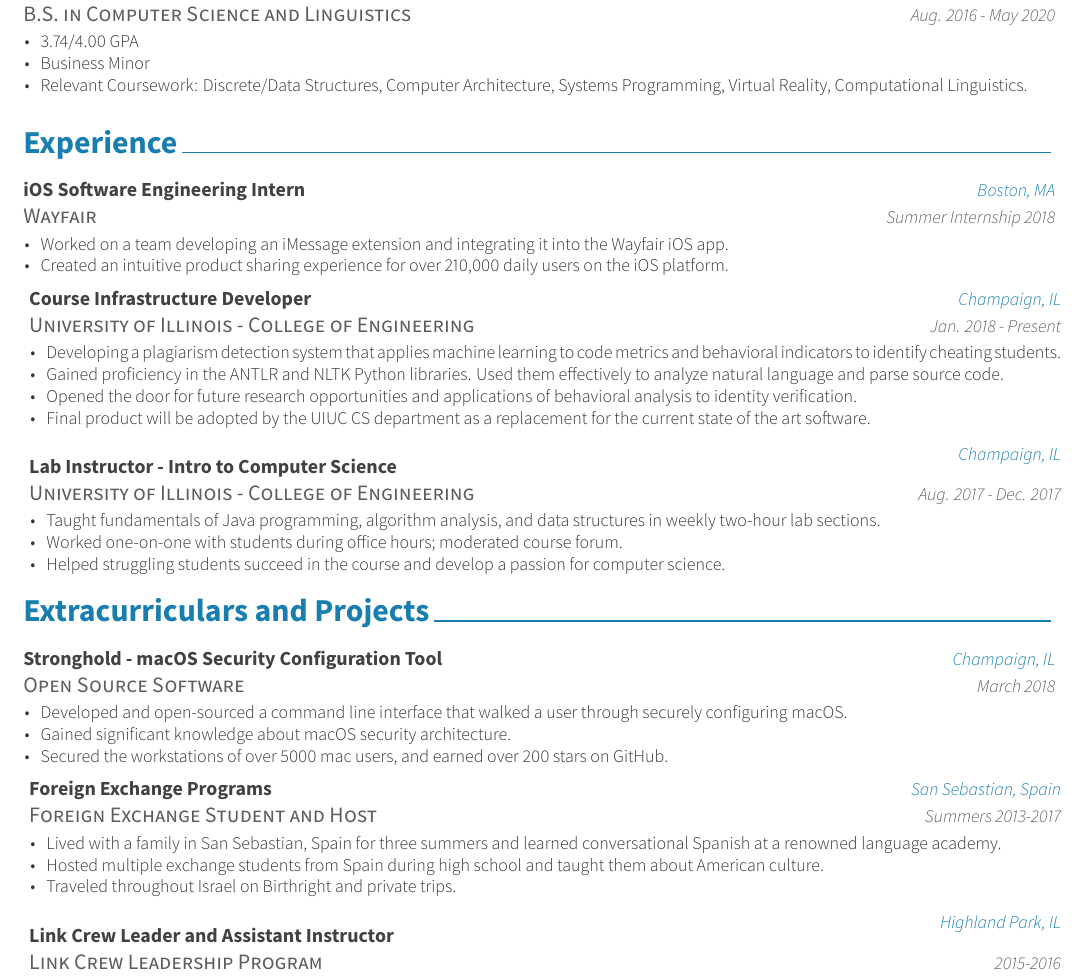
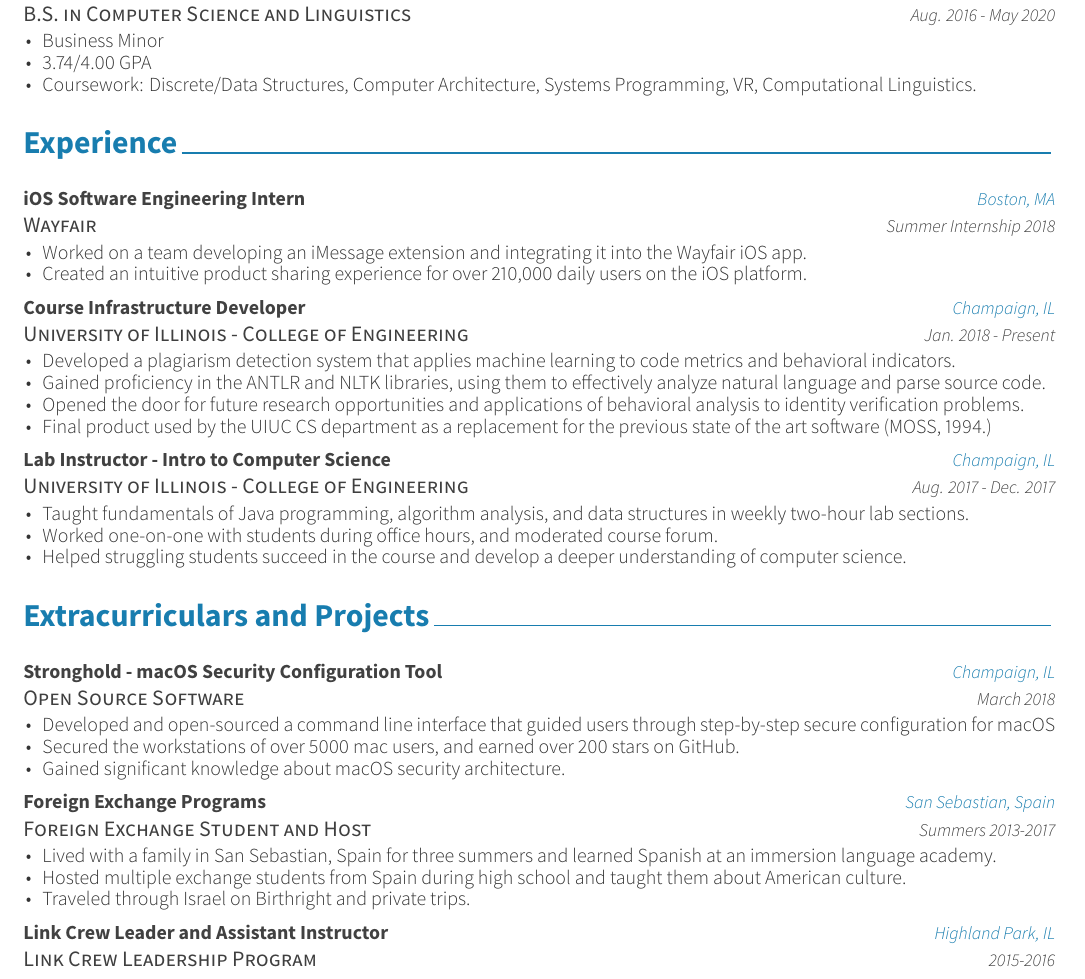
Before and after one commit to alichtman/resume, a LaTeX CV (resume-components/resume.tex, which reads resume-components/resume/education.tex, resume-components/resume/experience.tex, resume-components/resume/extracurricular.tex): part of the page, cut so that both start at the same text. The pictures show the PDF file resume-components/resume.pdf that the author committed with the source.

Commit message:
FORMATTING IS FIXED

```diff
--- a/resume-components/resume/education.tex
+++ b/resume-components/resume/education.tex
@@ -17,9 +17,9 @@
     {Aug. 2016 - May 2020} % Date(s)
     {
       \begin{cvitems} % Description(s) bullet points
+        \item {Business Minor}
         \item {3.74/4.00 GPA}
-        \item {Business Minor}
-        \item {Relevant Coursework: Discrete/Data Structures, Computer Architecture, Systems Programming, Virtual Reality, Computational Linguistics.}%
+        \item {Coursework: Discrete/Data Structures, Computer Architecture, Systems Programming, VR, Computational Linguistics.}%
       \end{cvitems}
     }
 
--- a/resume-components/resume/experience.tex
+++ b/resume-components/resume/experience.tex
@@ -27,23 +27,23 @@
 {Jan. 2018 - Present} % Date(s)
 {
     \begin{cvitems} % Description(s) of tasks/responsibilities
-        \item {Developing a plagiarism detection system that applies machine learning to code metrics and behavioral indicators to identify cheating students.}
-        \item {Gained proficiency in the ANTLR and NLTK Python libraries. Used them effectively to analyze natural language and parse source code.}
-       \item {Opened the door for future research opportunities and applications of behavioral analysis to identity verification.}
-       \item {Final product will be adopted by the UIUC CS department as a replacement for the current state of the art software.}
+        \item {Developed a plagiarism detection system that applies machine learning to code metrics and behavioral indicators.}
+        \item {Gained proficiency in the ANTLR and NLTK libraries, using them to effectively analyze natural language and parse source code.}
+       \item {Opened the door for future research opportunities and applications of behavioral analysis to identity verification problems.}
+       \item {Final product used by the UIUC CS department as a replacement for the previous state of the art software (MOSS, 1994.)}
     \end{cvitems}
 }
 %---------------------------------------------------------
 \cventry
 {University of Illinois - College of Engineering} % Organization
-{\newline Lab Instructor - Intro to Computer Science} % Job title
+{Lab Instructor - Intro to Computer Science} % Job title
 {Champaign, IL} % Location
 {Aug. 2017 - Dec. 2017} % Date(s)
 {
 	\begin{cvitems} % Description(s) of tasks/responsibilities
 		\item {Taught fundamentals of Java programming, algorithm analysis, and data structures in weekly two-hour lab sections.}
-		\item {Worked one-on-one with students during office hours; moderated course forum.}
-		\item {Helped struggling students succeed in the course and develop a passion for computer science.}
+		\item {Worked one-on-one with students during office hours, and moderated course forum.}
+		\item {Helped struggling students succeed in the course and develop a deeper understanding of computer science.}
 	\end{cvitems}
 }
 %---------------------------------------------------------
--- a/resume-components/resume/extracurricular.tex
+++ b/resume-components/resume/extracurricular.tex
@@ -16,9 +16,9 @@
 {March 2018} % Date(s)
 {
 	\begin{cvitems} % Description(s) of tasks/responsibilities
-		\item {Developed and open-sourced a command line interface that walked a user through securely configuring macOS.}
+		\item {Developed and open-sourced a command line interface that guided users through step-by-step secure configuration for macOS}
+		\item {Secured the workstations of over 5000 mac users, and earned over 200 stars on GitHub.}
 		\item{Gained significant knowledge about macOS security architecture.}
-		\item {Secured the workstations of over 5000 mac users, and earned over 200 stars on GitHub.}
 	\end{cvitems}
 }
 %---------------------------------------------------------
@@ -29,15 +29,15 @@
 {Summers 2013-2017} % Date(s)
 {
 	\begin{cvitems} % Description(s) of experience/contributions/knowledge
-		\item {Lived with a family in San Sebastian, Spain for three summers and learned conversational Spanish at a renowned language academy.}
+		\item {Lived with a family in San Sebastian, Spain for three summers and learned Spanish at an immersion language academy.}
 		\item {Hosted multiple exchange students from Spain during high school and taught them about American culture.}
-		\item {Traveled throughout Israel on Birthright and private trips.}
+		\item {Traveled through Israel on Birthright and private trips.}
 	\end{cvitems}
 }
 %---------------------------------------------------------
 \cventry
 {Link Crew Leadership Program} % Organization/group
-{\newline Link Crew Leader and Assistant Instructor} % Affiliation/role
+{Link Crew Leader and Assistant Instructor} % Affiliation/role
 {Highland Park, IL} % Location
 {2015-2016} % Date(s)
 {
```
Also changed, not shown: awesome-cv.cls (+6 -7 lines), resume-components/resume.pdf, 1 other file.
